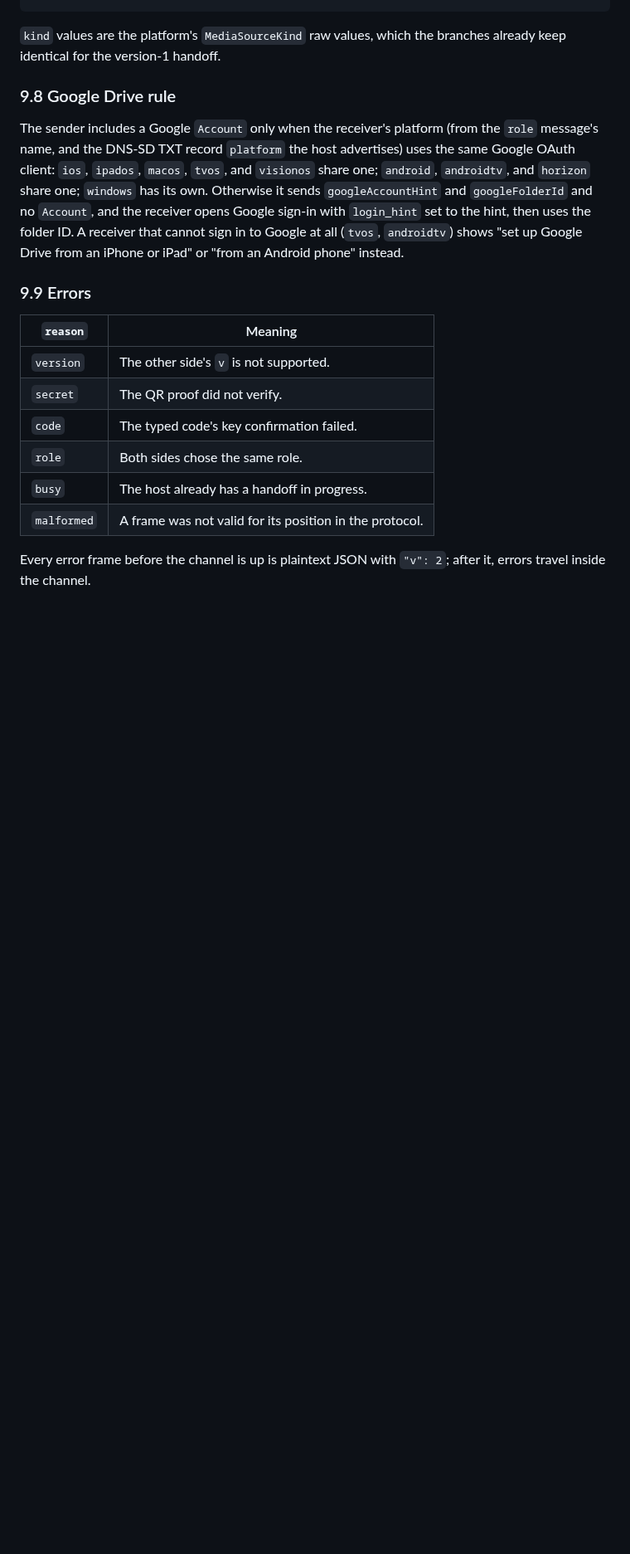
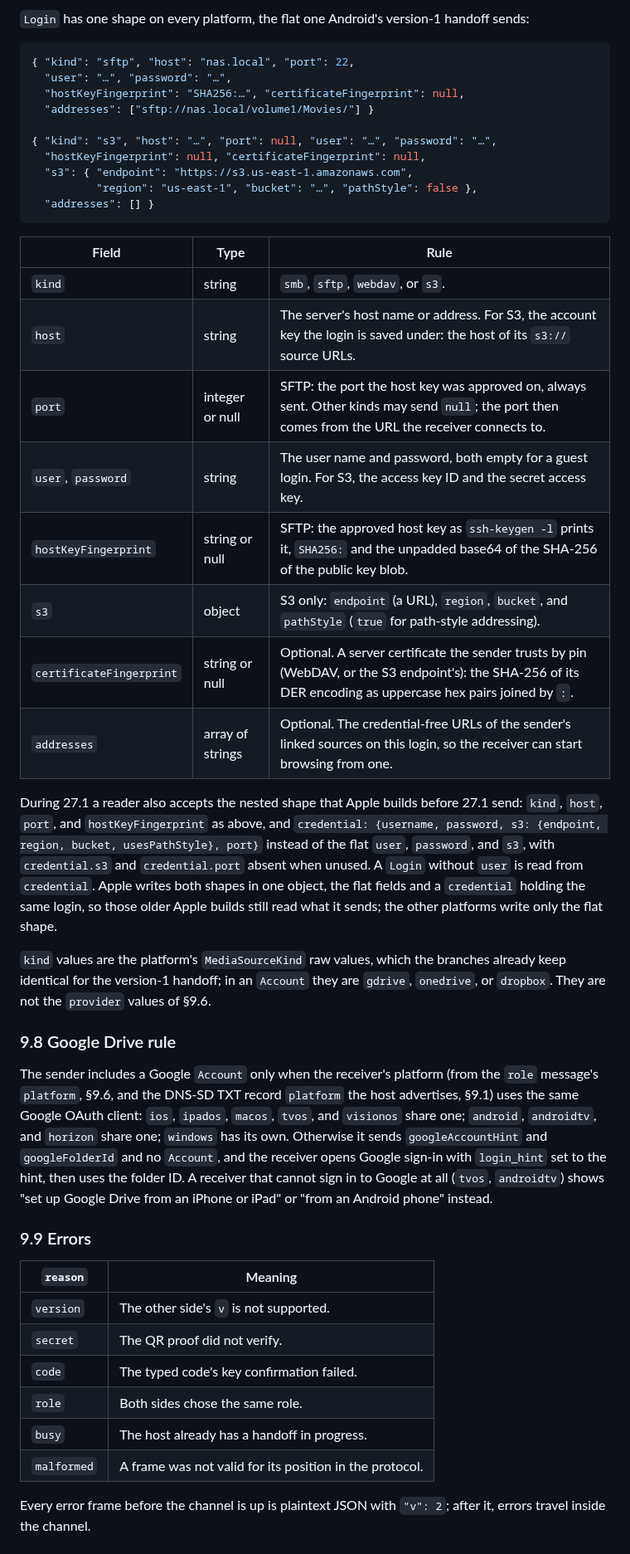
Before and after one commit to Ju-Long/Edendale, a Markdown page: SYNC-PROTOCOL.md, the part around one of its changes. Shown at 83% size. Rendered like a GitHub page; blank space fills up the shorter version.

````diff
--- a/SYNC-PROTOCOL.md
+++ b/SYNC-PROTOCOL.md
@@ -460,19 +479,59 @@ host → guest frame uses `00000002 0000000000000002`.
 ```
 
+`Login` has one shape on every platform, the flat one Android's version-1
+handoff sends:
+
+```json
+{ "kind": "sftp", "host": "nas.local", "port": 22,
+  "user": "…", "password": "…",
+  "hostKeyFingerprint": "SHA256:…", "certificateFingerprint": null,
+  "addresses": ["sftp://nas.local/volume1/Movies/"] }
+
+{ "kind": "s3", "host": "…", "port": null, "user": "…", "password": "…",
+  "hostKeyFingerprint": null, "certificateFingerprint": null,
+  "s3": { "endpoint": "https://s3.us-east-1.amazonaws.com",
+          "region": "us-east-1", "bucket": "…", "pathStyle": false },
+  "addresses": [] }
+```
+
+| Field | Type | Rule |
+|---|---|---|
+| `kind` | string | `smb`, `sftp`, `webdav`, or `s3`. |
+| `host` | string | The server's host name or address. For S3, the account key the login is saved under: the host of its `s3://` source URLs. |
+| `port` | integer or null | SFTP: the port the host key was approved on, always sent. Other kinds may send `null`; the port then comes from the URL the receiver connects to. |
+| `user`, `password` | string | The user name and password, both empty for a guest login. For S3, the access key ID and the secret access key. |
+| `hostKeyFingerprint` | string or null | SFTP: the approved host key as `ssh-keygen -l` prints it, `SHA256:` and the unpadded base64 of the SHA-256 of the public key blob. |
+| `s3` | object | S3 only: `endpoint` (a URL), `region`, `bucket`, and `pathStyle` (`true` for path-style addressing). |
+| `certificateFingerprint` | string or null | Optional. A server certificate the sender trusts by pin (WebDAV, or the S3 endpoint's): the SHA-256 of its DER encoding as uppercase hex pairs joined by `:`. |
+| `addresses` | array of strings | Optional. The credential-free URLs of the sender's linked sources on this login, so the receiver can start browsing from one. |
+
+During 27.1 a reader also accepts the nested shape that Apple builds before
+27.1 send: `kind`, `host`, `port`, and `hostKeyFingerprint` as above, and
+`credential: {username, password, s3: {endpoint, region, bucket,
+usesPathStyle}, port}` instead of the flat `user`, `password`, and `s3`, with
+`credential.s3` and `credential.port` absent when unused. A `Login` without
+`user` is read from `credential`. Apple writes both shapes in one object, the
+flat fields and a `credential` holding the same login, so those older Apple
+builds still read what it sends; the other platforms write only the flat
+shape.
+
 `kind` values are the platform's `MediaSourceKind` raw values, which the
-branches already keep identical for the version-1 handoff.
+branches already keep identical for the version-1 handoff; in an `Account`
+they are `gdrive`, `onedrive`, or `dropbox`. They are not the `provider`
+values of §9.6.
 
 ### 9.8 Google Drive rule
 
 The sender includes a Google `Account` only when the receiver's platform
-(from the `role` message's name, and the DNS-SD TXT record `platform` the
-host advertises) uses the same Google OAuth client: `ios`, `ipados`, `macos`,
-`tvos`, and `visionos` share one; `android`, `androidtv`, and `horizon` share
-one; `windows` has its own. Otherwise it sends `googleAccountHint` and
-`googleFolderId` and no `Account`, and the receiver opens Google sign-in with
-`login_hint` set to the hint, then uses the folder ID. A receiver that cannot
-sign in to Google at all (`tvos`, `androidtv`) shows "set up Google Drive
-from an iPhone or iPad" or "from an Android phone" instead.
+(from the `role` message's `platform`, §9.6, and the DNS-SD TXT record
+`platform` the host advertises, §9.1) uses the same Google OAuth client:
+`ios`, `ipados`, `macos`, `tvos`, and `visionos` share one; `android`,
+`androidtv`, and `horizon` share one; `windows` has its own. Otherwise it
+sends `googleAccountHint` and `googleFolderId` and no `Account`, and the
+receiver opens Google sign-in with `login_hint` set to the hint, then uses the
+folder ID. A receiver that cannot sign in to Google at all (`tvos`,
+`androidtv`) shows "set up Google Drive from an iPhone or iPad" or "from an
+Android phone" instead.
 
 ### 9.9 Errors
 
````
Also changed, not shown: other parts of SYNC-PROTOCOL.md (+36 -17 lines).
